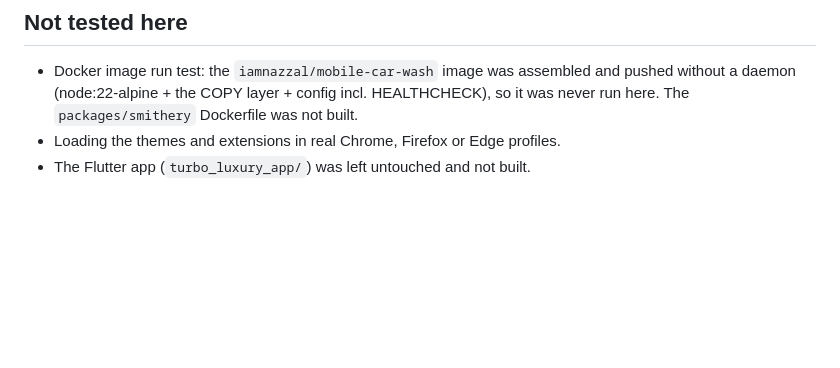
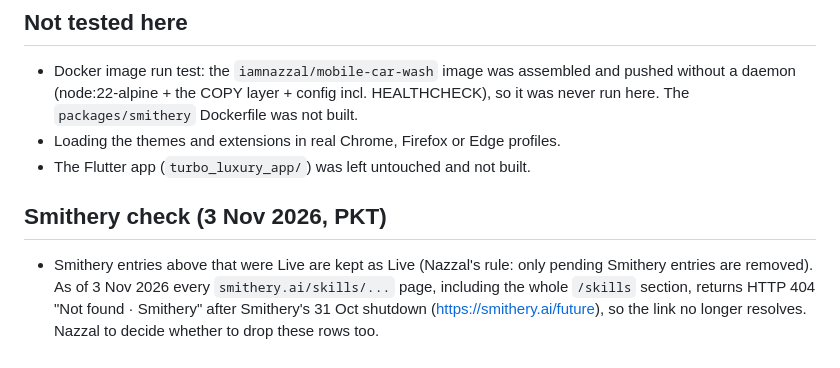
Before and after one commit to nbkdevs/turbo-luxury, a Markdown page: STATUS.md, the part around one of its changes. Rendered like a GitHub page; blank space fills up the shorter version.

Commit message:
STATUS: Smithery closed publishing 31 Oct 2026; mark pending Smithery entries removed, note live skill pages now 404

```diff
--- a/STATUS.md
+++ b/STATUS.md
@@ -49,3 +49,8 @@ Public APIs returned 404 (free) for: npm `turbo-luxury-wash-advisor` and `turbo-
 - Docker image run test: the `iamnazzal/mobile-car-wash` image was assembled and pushed without a daemon (node:22-alpine + the COPY layer + config incl. HEALTHCHECK), so it was never run here. The `packages/smithery` Dockerfile was not built.
 - Loading the themes and extensions in real Chrome, Firefox or Edge profiles.
 - The Flutter app (`turbo_luxury_app/`) was left untouched and not built.
+
+
+## Smithery check (3 Nov 2026, PKT)
+
+- Smithery entries above that were Live are kept as Live (Nazzal's rule: only pending Smithery entries are removed). As of 3 Nov 2026 every `smithery.ai/skills/...` page, including the whole `/skills` section, returns HTTP 404 "Not found · Smithery" after Smithery's 31 Oct shutdown (https://smithery.ai/future), so the link no longer resolves. Nazzal to decide whether to drop these rows too.
```
Also changed, not shown: other parts of STATUS.md (+1 -1 lines).
